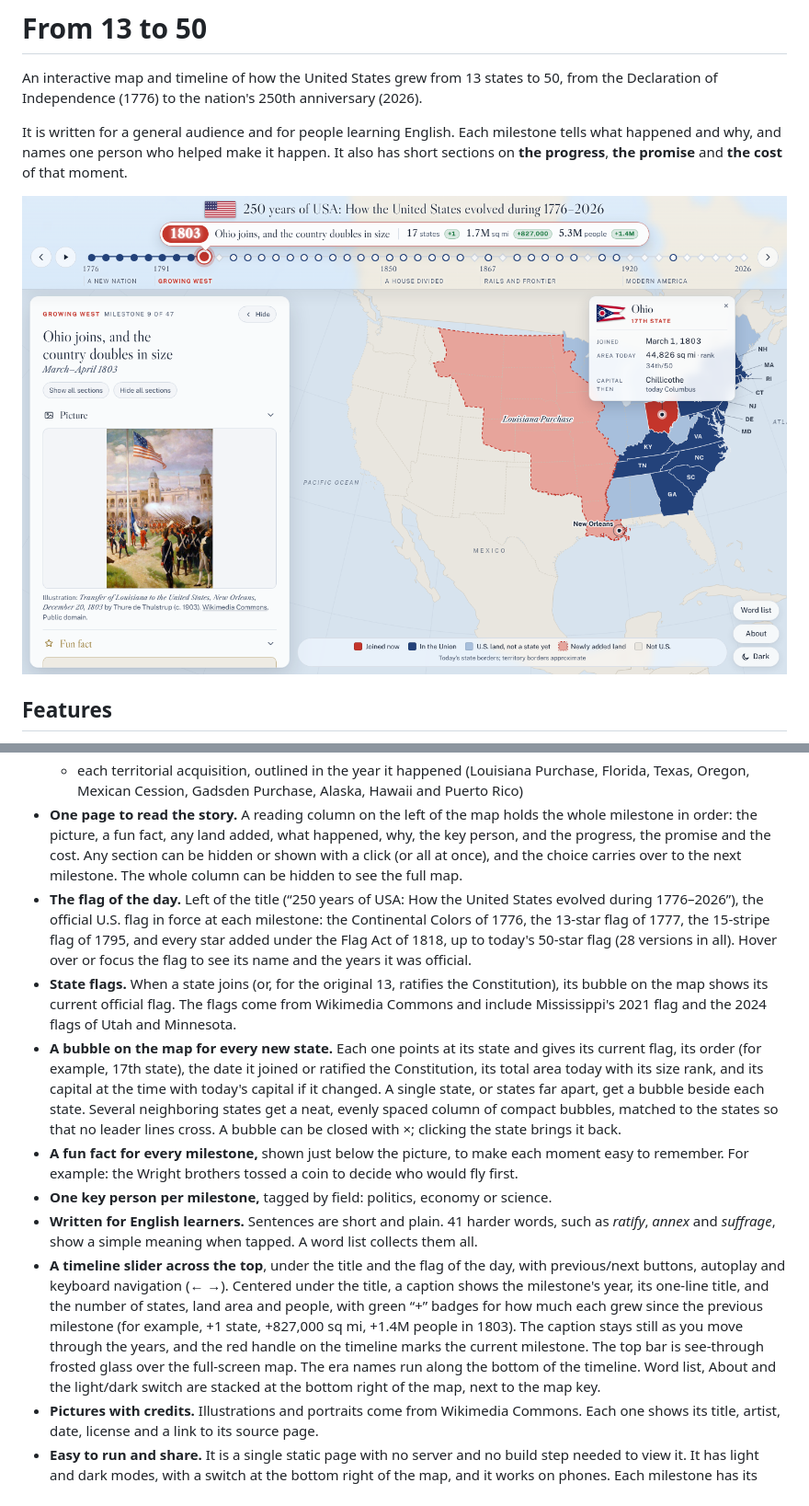
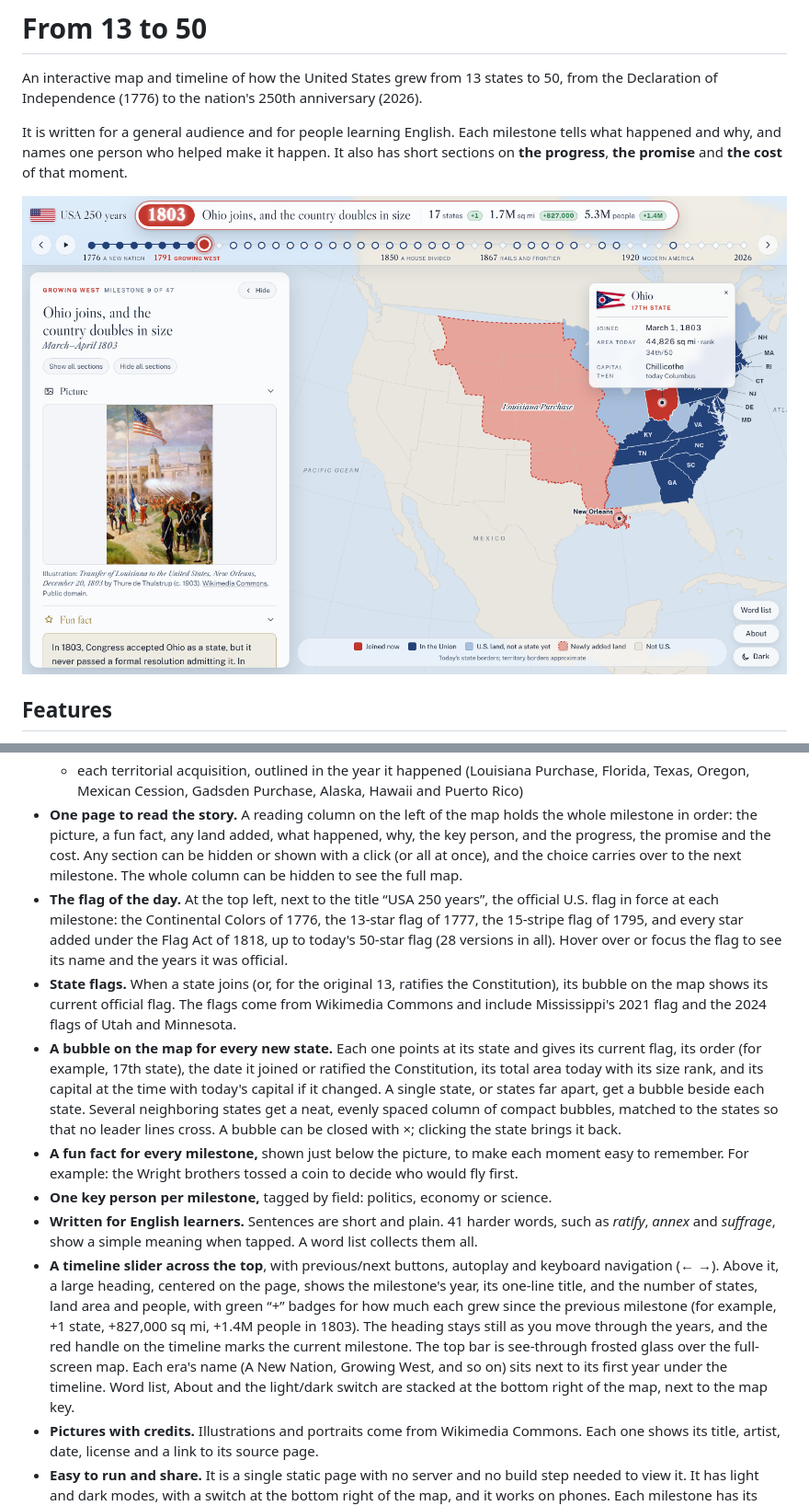
Before and after one commit to richnguyen/usa-at-250, a Markdown page: README.md, 2 parts joined by grey strips. Shown at 92% size. Drawn GitHub-style; pictures changed too: docs/screenshot.png.

```diff
--- a/README.md
+++ b/README.md
@@ -16,13 +16,13 @@ It is written for a general audience and for people learning English. Each miles
   - the states that left the Union in 1861–65
   - each territorial acquisition, outlined in the year it happened (Louisiana Purchase, Florida, Texas, Oregon, Mexican Cession, Gadsden Purchase, Alaska, Hawaii and Puerto Rico)
 - **One page to read the story.** A reading column on the left of the map holds the whole milestone in order: the picture, a fun fact, any land added, what happened, why, the key person, and the progress, the promise and the cost. Any section can be hidden or shown with a click (or all at once), and the choice carries over to the next milestone. The whole column can be hidden to see the full map.
-- **The flag of the day.** Left of the title (“250 years of USA: How the United States evolved during 1776–2026”), the official U.S. flag in force at each milestone: the Continental Colors of 1776, the 13-star flag of 1777, the 15-stripe flag of 1795, and every star added under the Flag Act of 1818, up to today's 50-star flag (28 versions in all). Hover over or focus the flag to see its name and the years it was official.
+- **The flag of the day.** At the top left, next to the title “USA 250 years”, the official U.S. flag in force at each milestone: the Continental Colors of 1776, the 13-star flag of 1777, the 15-stripe flag of 1795, and every star added under the Flag Act of 1818, up to today's 50-star flag (28 versions in all). Hover over or focus the flag to see its name and the years it was official.
 - **State flags.** When a state joins (or, for the original 13, ratifies the Constitution), its bubble on the map shows its current official flag. The flags come from Wikimedia Commons and include Mississippi's 2021 flag and the 2024 flags of Utah and Minnesota.
 - **A bubble on the map for every new state.** Each one points at its state and gives its current flag, its order (for example, 17th state), the date it joined or ratified the Constitution, its total area today with its size rank, and its capital at the time with today's capital if it changed. A single state, or states far apart, get a bubble beside each state. Several neighboring states get a neat, evenly spaced column of compact bubbles, matched to the states so that no leader lines cross. A bubble can be closed with ×; clicking the state brings it back.
 - **A fun fact for every milestone,** shown just below the picture, to make each moment easy to remember. For example: the Wright brothers tossed a coin to decide who would fly first.
 - **One key person per milestone,** tagged by field: politics, economy or science.
 - **Written for English learners.** Sentences are short and plain. 41 harder words, such as *ratify*, *annex* and *suffrage*, show a simple meaning when tapped. A word list collects them all.
-- **A timeline slider across the top**, under the title and the flag of the day, with previous/next buttons, autoplay and keyboard navigation (← →). Centered under the title, a caption shows the milestone's year, its one-line title, and the number of states, land area and people, with green “+” badges for how much each grew since the previous milestone (for example, +1 state, +827,000 sq mi, +1.4M people in 1803). The caption stays still as you move through the years, and the red handle on the timeline marks the current milestone. The top bar is see-through frosted glass over the full-screen map. The era names run along the bottom of the timeline. Word list, About and the light/dark switch are stacked at the bottom right of the map, next to the map key.
+- **A timeline slider across the top**, with previous/next buttons, autoplay and keyboard navigation (← →). Above it, a large heading, centered on the page, shows the milestone's year, its one-line title, and the number of states, land area and people, with green “+” badges for how much each grew since the previous milestone (for example, +1 state, +827,000 sq mi, +1.4M people in 1803). The heading stays still as you move through the years, and the red handle on the timeline marks the current milestone. The top bar is see-through frosted glass over the full-screen map. Each era's name (A New Nation, Growing West, and so on) sits next to its first year under the timeline. Word list, About and the light/dark switch are stacked at the bottom right of the map, next to the map key.
 - **Pictures with credits.** Illustrations and portraits come from Wikimedia Commons. Each one shows its title, artist, date, license and a link to its source page.
 - **Easy to run and share.** It is a single static page with no server and no build step needed to view it. It has light and dark modes, with a switch at the bottom right of the map, and it works on phones. Each milestone has its own link, for example `index.html#1803`.
 
```
Also changed, not shown: 2 other files.
